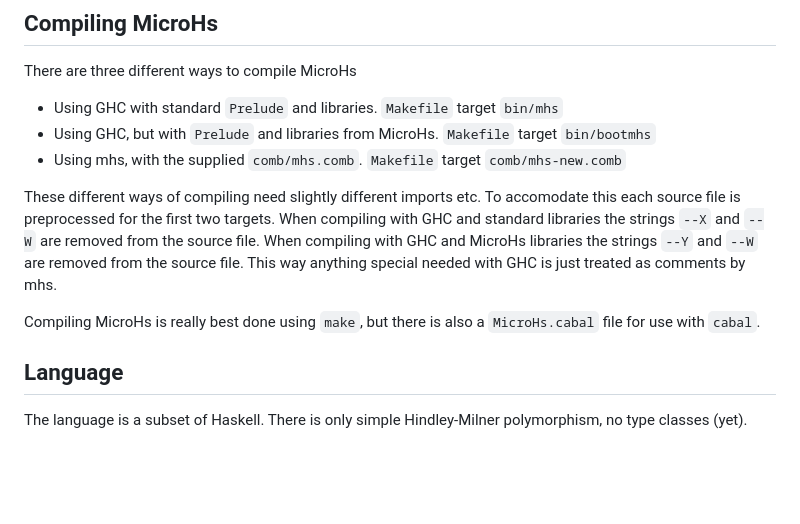
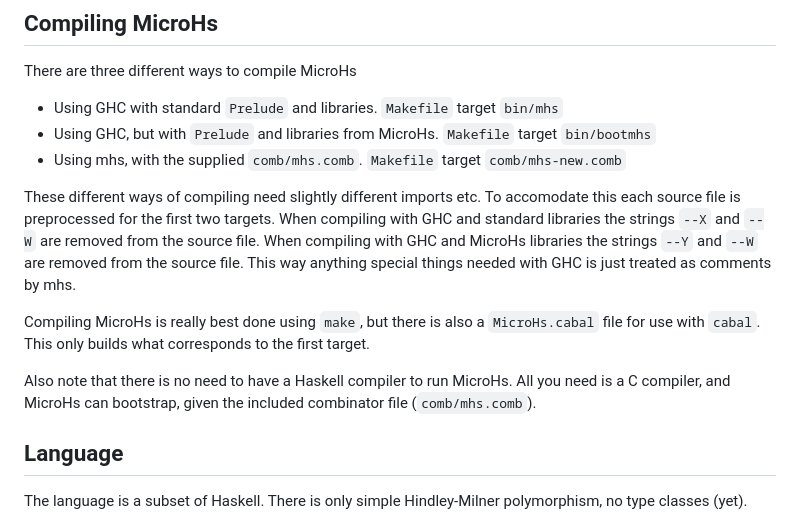
Before and after one commit to augustss/MicroHs, a Markdown page: README.md, the part around the change. Rendered like a GitHub page; blank space fills up the shorter version.

Commit message:
More docs

```diff
--- a/README.md
+++ b/README.md
@@ -14,10 +14,13 @@ These different ways of compiling need slightly different imports etc.
 To accomodate this each source file is preprocessed for the first two targets.
 When compiling with GHC and standard libraries the strings `--X` and `--W` are removed from the source file.
 When compiling with GHC and MicroHs libraries the strings `--Y` and `--W` are removed from the source file.
-This way anything special needed with GHC is just treated as comments by mhs.
+This way anything special things needed with GHC is just treated as comments by mhs.
 
 Compiling MicroHs is really best done using `make`, but there is also a `MicroHs.cabal` file
-for use with `cabal`.
+for use with `cabal`.  This only builds what corresponds to the first target.
+
+Also note that there is no need to have a Haskell compiler to run MicroHs.
+All you need is a C compiler, and MicroHs can bootstrap, given the included combinator file (`comb/mhs.comb`).
 
 ## Language
 The language is a subset of Haskell.  There is only simple Hindley-Milner polymorphism,
```
